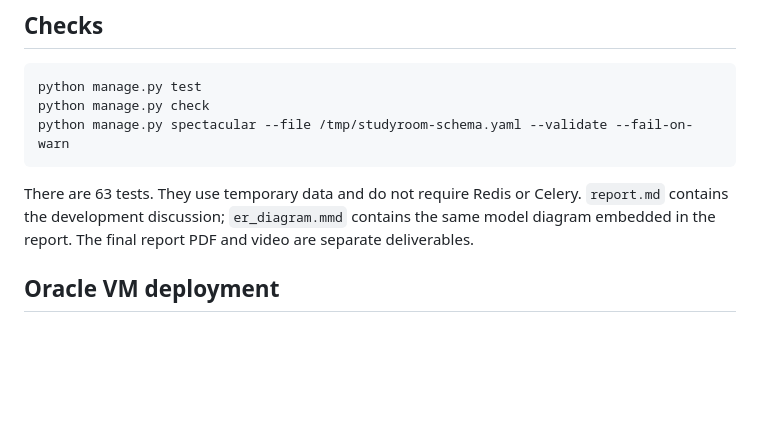
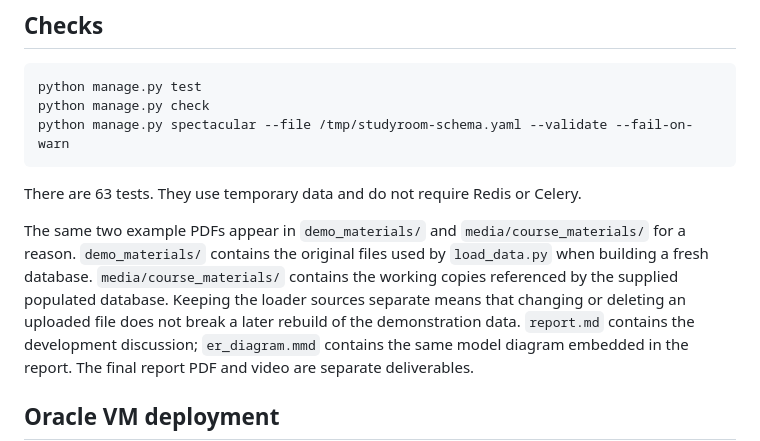
Before and after one commit to edoardolai/studyroom, a Markdown page: README.md, the part around the change. GitHub-like rendering; blank space fills up the shorter version.

````diff
--- a/README.md
+++ b/README.md
@@ -84,6 +84,8 @@ python manage.py spectacular --file /tmp/studyroom-schema.yaml --validate --fail
 ```
 
 There are 63 tests. They use temporary data and do not require Redis or Celery.
+
+The same two example PDFs appear in `demo_materials/` and `media/course_materials/` for a reason. `demo_materials/` contains the original files used by `load_data.py` when building a fresh database. `media/course_materials/` contains the working copies referenced by the supplied populated database. Keeping the loader sources separate means that changing or deleting an uploaded file does not break a later rebuild of the demonstration data.
 `report.md` contains the development discussion; `er_diagram.mmd` contains the
 same model diagram embedded in the report. The final report PDF and video are
 separate deliverables.
````
Also changed, not shown: report.md (+35 -30 lines).
